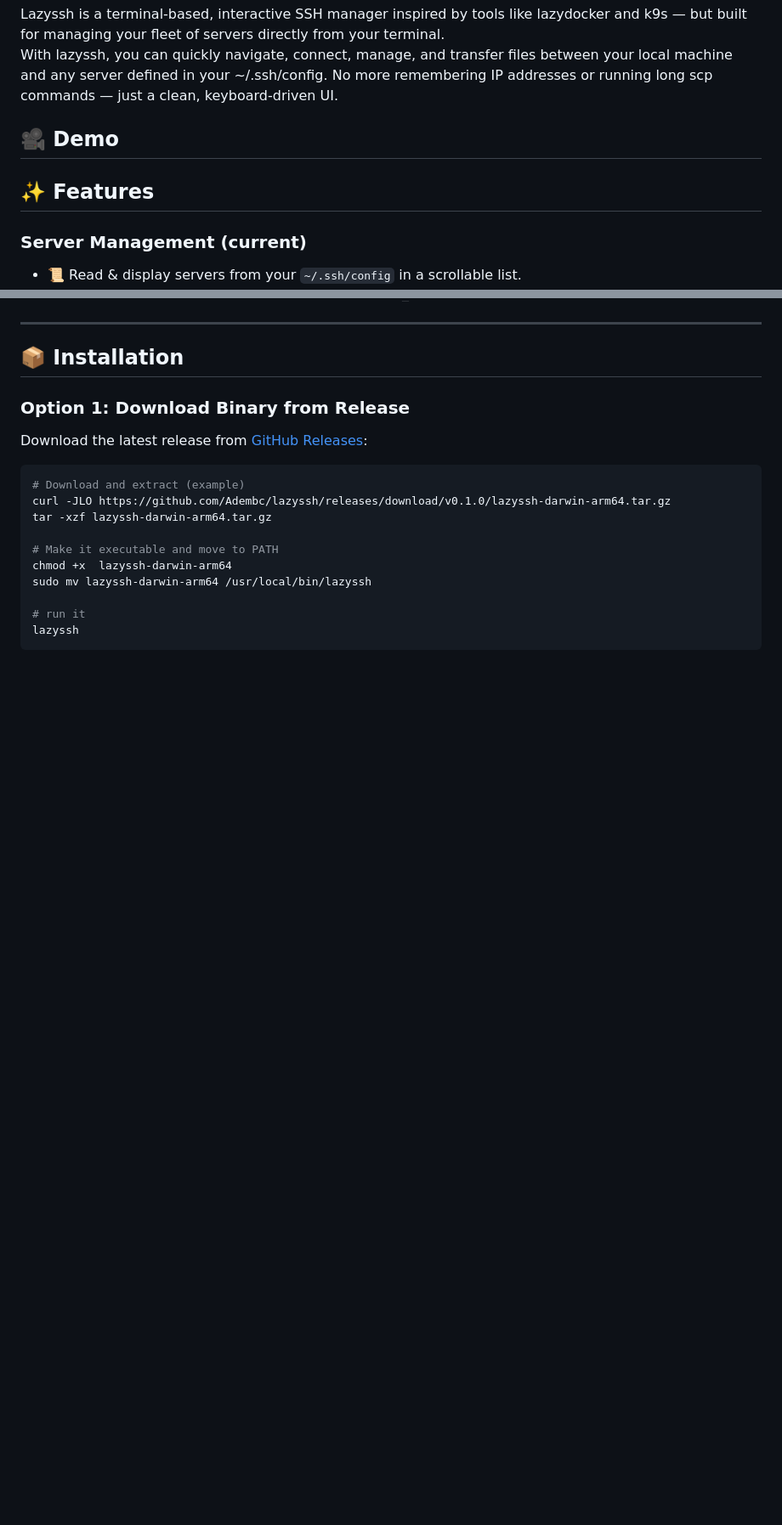
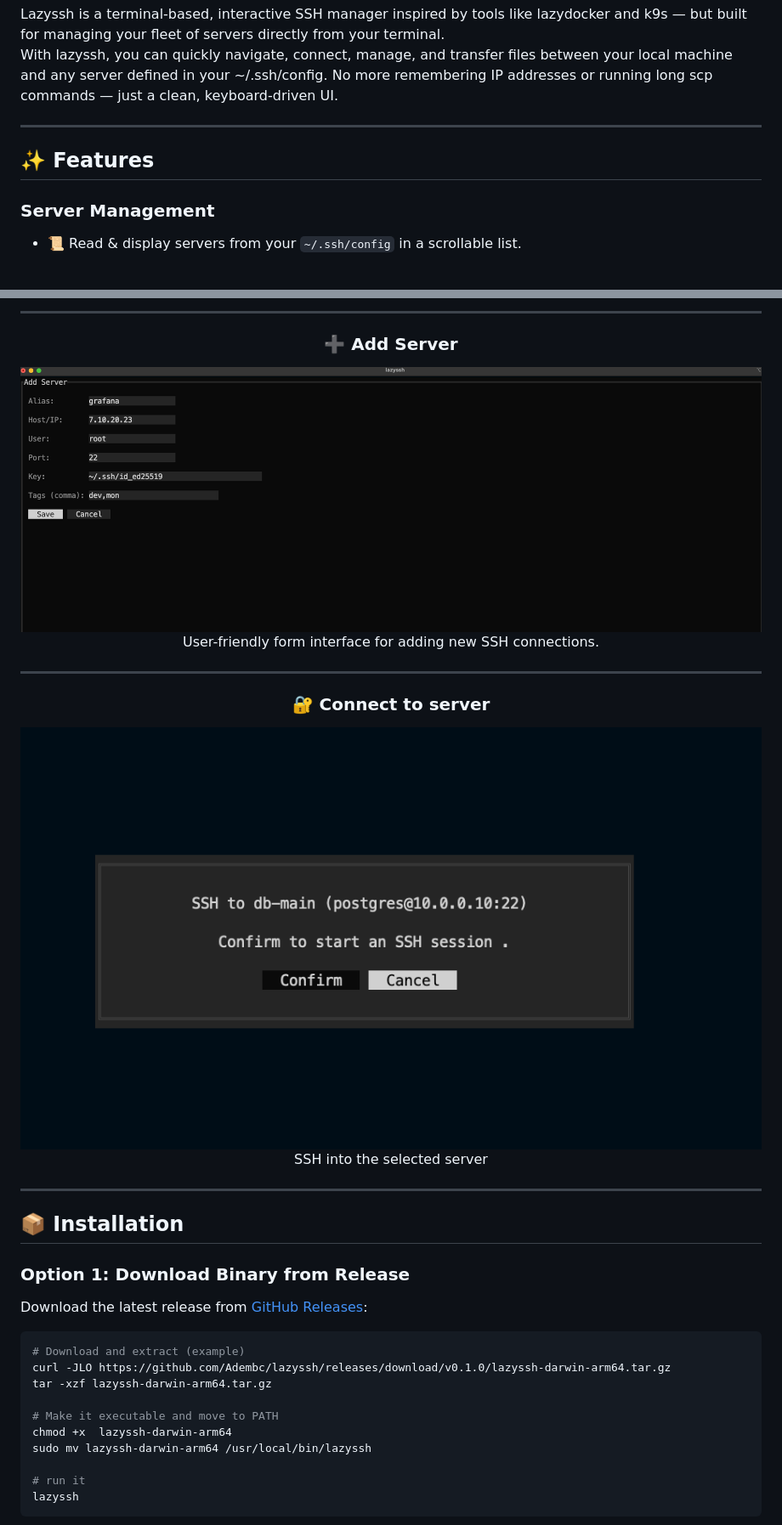
Before and after one commit to Adembc/lazyssh, a Markdown page: README.md, 2 parts joined by grey strips. Shown at 85% size. GitHub-like rendering; pictures changed too: docs/add server.png (added), docs/ssh.png (added); blank space fills up the shorter version.

```diff
--- a/README.md
+++ b/README.md
@@ -7,13 +7,12 @@
 Lazyssh is a terminal-based, interactive SSH manager inspired by tools like lazydocker and k9s — but built for managing your fleet of servers directly from your terminal.
 <br/>
 With lazyssh, you can quickly navigate, connect, manage, and transfer files between your local machine and any server defined in your ~/.ssh/config. No more remembering IP addresses or running long scp commands — just a clean, keyboard-driven UI.
-## 🎥 Demo
 
-
+---
 
 ## ✨ Features
 
-### Server Management (current)
+### Server Management
 - 📜 Read & display servers from your `~/.ssh/config` in a scrollable list.
 - ➕ Add a new server from the UI by specifying alias, host/IP, username, port, identity file.
 - ✏ Edit existing server entries directly from the UI.
@@ -38,0 +63,14 @@ With lazyssh, you can quickly navigate, connect, manage, and transfer files betw
+---
+
+### ➕ Add Server
+<img src="./docs/add server.png" alt="Add a new server" width="900" />
+
+User-friendly form interface for adding new SSH connections.
+
+---
+
+### 🔐 Connect to server
+<img src="./docs/ssh.png" alt="SSH connection details" width="900" />
+
+SSH into the selected server
+
```
Also changed, not shown: other parts of README.md (+45 -23 lines), docs/list server.png (added), docs/loader.png (added), docs/search.png (added), 1 other file.
